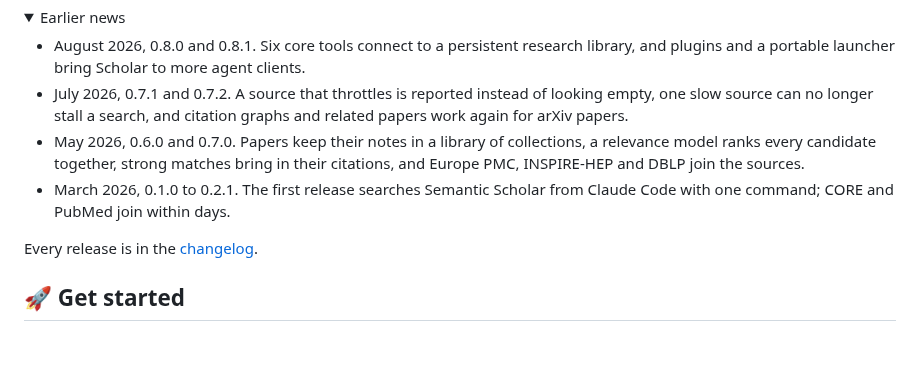
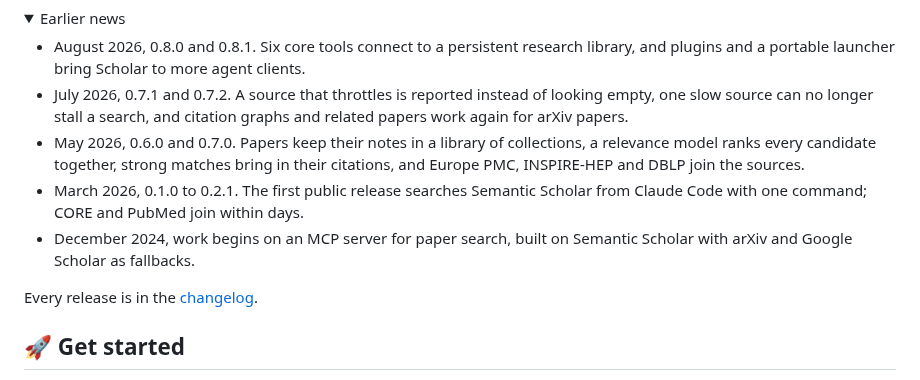
Before and after one commit to Liyux3/scholar-mcp, a Markdown page: README.md, the part around the change. GitHub-like rendering; folded sections open; blank space fills up the shorter version.

Commit message:
README: news begins where the work began, December 2024

```diff
--- a/README.md
+++ b/README.md
@@ -40,7 +40,8 @@ Scholar MCP gives your AI agent a research library. It searches scholarly source
 - August 2026, 0.8.0 and 0.8.1. Six core tools connect to a persistent research library, and plugins and a portable launcher bring Scholar to more agent clients.
 - July 2026, 0.7.1 and 0.7.2. A source that throttles is reported instead of looking empty, one slow source can no longer stall a search, and citation graphs and related papers work again for arXiv papers.
 - May 2026, 0.6.0 and 0.7.0. Papers keep their notes in a library of collections, a relevance model ranks every candidate together, strong matches bring in their citations, and Europe PMC, INSPIRE-HEP and DBLP join the sources.
-- March 2026, 0.1.0 to 0.2.1. The first release searches Semantic Scholar from Claude Code with one command; CORE and PubMed join within days.
+- March 2026, 0.1.0 to 0.2.1. The first public release searches Semantic Scholar from Claude Code with one command; CORE and PubMed join within days.
+- December 2024, work begins on an MCP server for paper search, built on Semantic Scholar with arXiv and Google Scholar as fallbacks.
 
 </details>
 
```
Also changed, not shown: README.zh-CN.md (+2 -1 lines).
